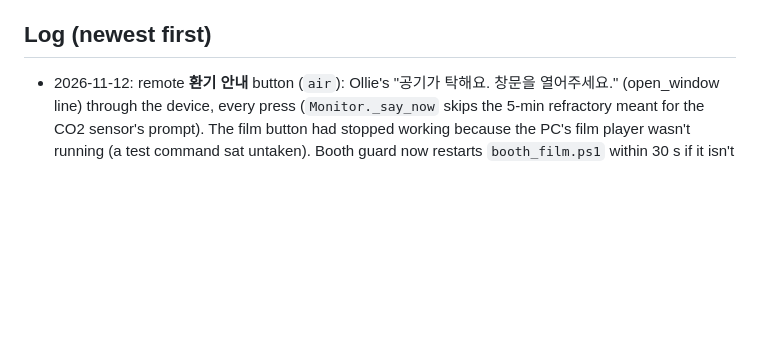
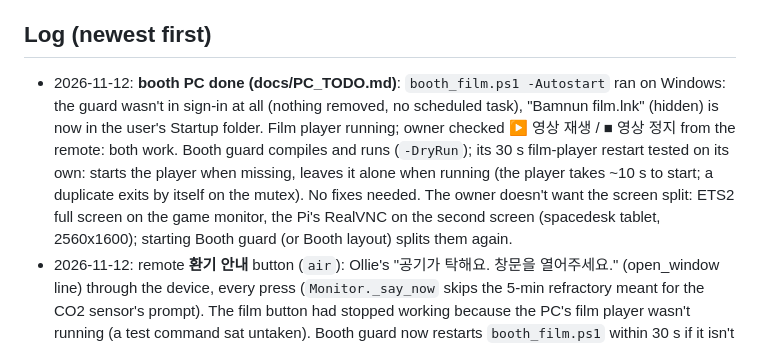
Before and after one commit to seunghyun2007/bamnun, a Markdown page: HANDOFF.md, the part around the change. GitHub-like rendering; blank space fills up the shorter version.

Commit message:
HANDOFF: booth PC to-do done; film player at sign-in, remote checked
Co-Authored-By: Claude Opus 5.5 <noreply@anthropic.com>

```diff
--- a/HANDOFF.md
+++ b/HANDOFF.md
@@ -208,6 +208,7 @@ Supabase project `oyfhampefdytoikzxcgd` (keys in `frontend/.env`, not in git).
 
 ## Log (newest first)
 
+- 2026-11-12: **booth PC done (docs/PC_TODO.md)**: `booth_film.ps1 -Autostart` ran on Windows: the guard wasn't in sign-in at all (nothing removed, no scheduled task), "Bamnun film.lnk" (hidden) is now in the user's Startup folder. Film player running; owner checked ▶ 영상 재생 / ■ 영상 정지 from the remote: both work. Booth guard compiles and runs (`-DryRun`); its 30 s film-player restart tested on its own: starts the player when missing, leaves it alone when running (the player takes ~10 s to start; a duplicate exits by itself on the mutex). No fixes needed. The owner doesn't want the screen split: ETS2 full screen on the game monitor, the Pi's RealVNC on the second screen (spacedesk tablet, 2560x1600); starting Booth guard (or Booth layout) splits them again.
 - 2026-11-12: remote **환기 안내** button (`air`): Ollie's "공기가 탁해요. 창문을 열어주세요." (open_window line) through the device, every press (`Monitor._say_now` skips the 5-min refractory meant for the CO2 sensor's prompt). The film button had stopped working because the PC's film player wasn't running (a test command sat untaken). Booth guard now restarts `booth_film.ps1` within 30 s if it isn't running (mutex check). Booth guard no longer starts at sign-in (owner: annoying, staff are always at the booth): `booth_film.ps1 -Autostart` removes the guard from the Startup folder and puts the film player there instead (hidden); the guard still works from its desktop shortcut. The remote now says "게임 PC가 응답하지 않아요" for the film buttons. Supabase CHECK allows `air` (run 2026-11-12; SQL in supabase/booth_remote.sql).
 - 2026-11-11: **booth film tested on the Windows PC**: `booth_film.ps1 -Test` plays full screen on the game monitor (1920x1080) and goes back to ETS2 at the end, on a click and on Esc; Booth guard (desktop shortcut) starts the player. Sound not confirmed by ear yet. Fixes: Tailscale SSH to the Pi can ask for a browser sign-in check (`login.tailscale.com/a/...`), which made the first-start fetch hang silently; ssh/scp now have a time limit and the link is logged, copied and shown. Esc was swallowed (the Alt tap that brings the film forward leaves WPF in menu mode); the timer now reads Esc from the keyboard. Approve a Tailscale check while its ssh is still waiting, or it doesn't count.
 - 2026-11-11: **the film now plays on the booth PC's game monitor**, not the Pi (over RealVNC + spacedesk it stuttered). `tools/booth/windows/booth_film.ps1` (started hidden by Booth guard; or run by hand, `-Test` plays once, `-Setup` re-fetches) polls Supabase `take_film_commands` every 1 s. ▶ 영상 재생 = the film full screen over ETS2 with sound (WPF MediaElement, no install); ■ 영상 정지, its end, a click or Esc = back to the game. First start fetches `config.txt` (SUPABASE_URL / ANON_KEY / STAFF_CODE from the Pi's frontend/.env) and `film.mp4` (the Pi's `assets/booth/film_pc.mp4` = `bamnun_film_ko_v2_bigsub.mp4`) over `ssh inpi` into %APPDATA%\BamnunFilm (log: film.log there). Supabase: `take_commands` skips video/video_stop, new `take_film_commands` takes only those (run 2026-11-11, in supabase/booth_remote.sql). The guard allows the powershell window titled "Bamnun film". The Pi's own film loop is off (`film: on_pi: false` in config/default.yaml). Not yet run on the Windows PC.
```
